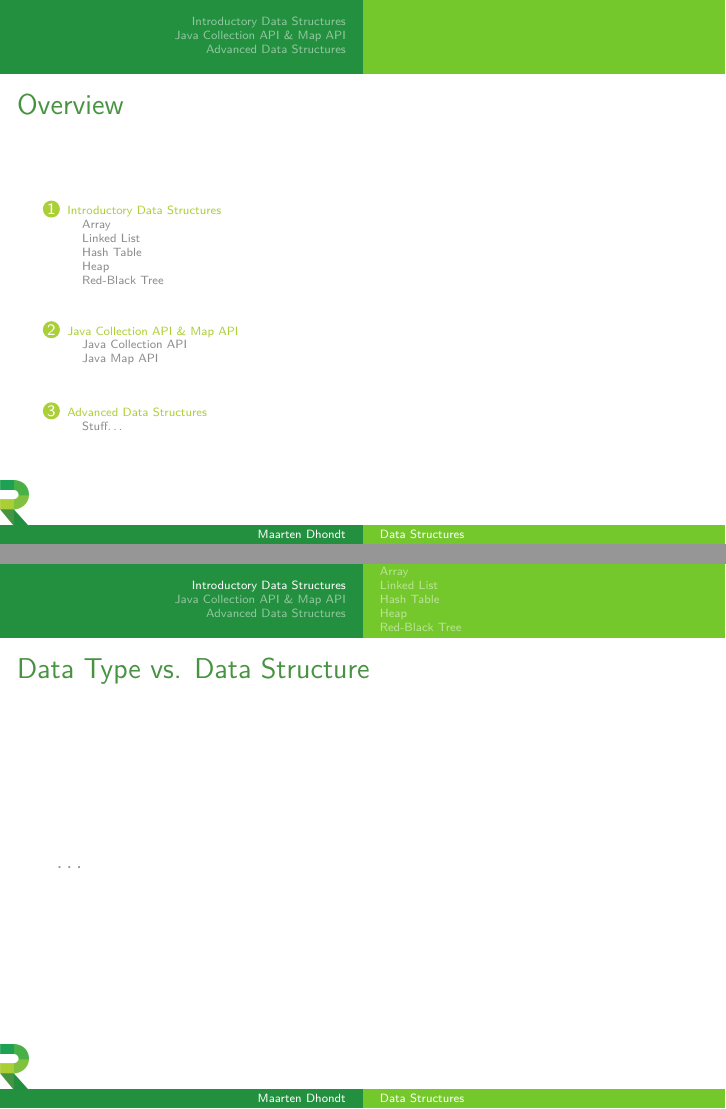
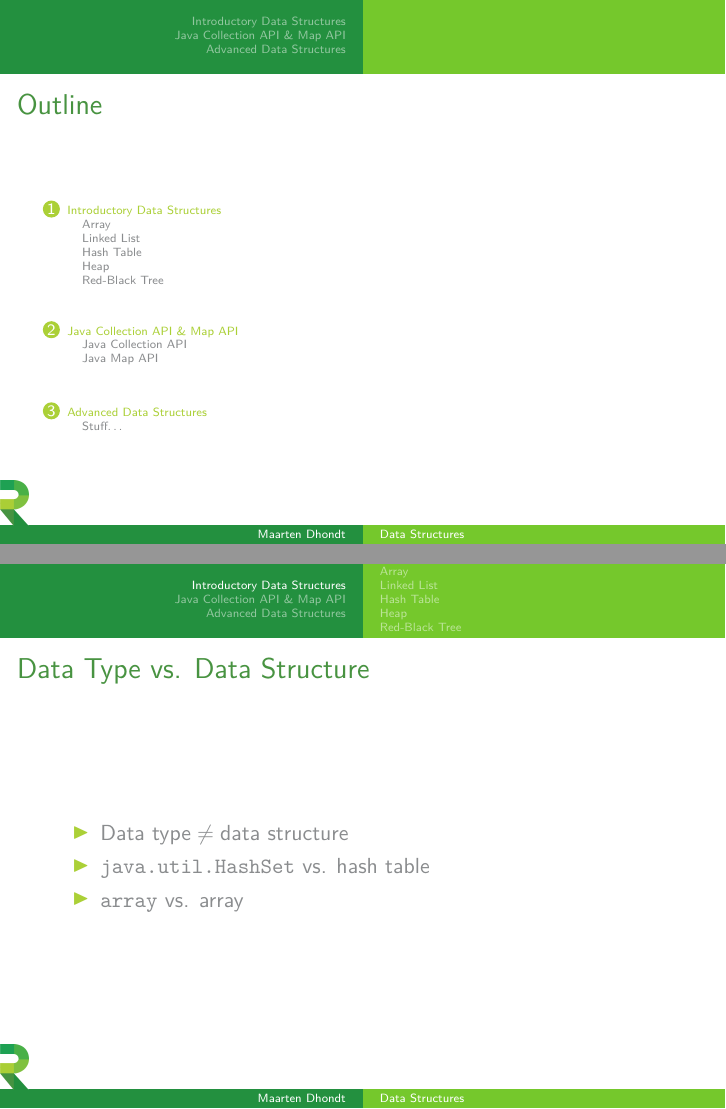
Before and after one commit to MDhondt/Data-Structures-presentation, LaTeX slides (Data_Structures.tex): pages 3 and 5 of 31 before the commit and pages 3 and 6 of 32 after it, joined at a grey line. Compiled offline with pdfLaTeX.

Commit message:
Type vs Structure

```diff
--- a/Data_Structures.tex
+++ b/Data_Structures.tex
@@ -2,14 +2,18 @@
 \usetheme{Copenhagen}
 \useinnertheme{circles}
 \useoutertheme{split}
+\setbeamertemplate{itemize items}[triangle]
 \beamertemplatenavigationsymbolsempty
 
-\usepackage{lmodern}
 \usepackage[english]{babel}
 \usepackage[utf8]{inputenc}
 \usepackage[T1]{fontenc}
+\usepackage{lmodern}
+\usepackage{textcomp}
 \usepackage{tikz}
 \usepackage{eso-pic}
+\usepackage{amsmath}
+%\usepackage{pgfpages}
 
 \definecolor{logogreen1}{RGB}{52,166,77}
 \definecolor{logogreen2}{RGB}{73,180,58}
@@ -30,15 +34,15 @@
 \AtBeginSection[]
 {
   \begin{frame}
-  \frametitle{Overview}
+  \frametitle{Outline}
   \tiny{\tableofcontents[currentsection]}
   \end{frame}
 }
 \AtBeginSubsection[]
 {
   \begin{frame}
-  \frametitle{Overview}
-  \tiny{\tableofcontents[currentsection,currentsubsection]}
+  \frametitle{Outline}
+  \tiny{\tableofcontents[sectionstyle=show/shaded,currentsubsection]}
   \end{frame}
 }
 
@@ -62,7 +68,7 @@
 \end{frame}
 
 \begin{frame}
-  \frametitle{Overview}
+  \frametitle{Outline}
   \tiny{\tableofcontents}
 \end{frame}
 
@@ -70,7 +76,11 @@
 
 \begin{frame}
 	\frametitle{Data Type vs. Data Structure}
-	\ldots
+	\begin{itemize}
+		\item<1-> $\text{Data type} \neq \text{data structure}$
+		\item<2-> \texttt{java.util.HashSet} vs. hash table
+		\item<2-> \texttt{array} vs. array
+	\end{itemize}
 \end{frame}
 
 \subsection{Array}
```
Also changed, not shown: Data_Structures.pdf, Data_Structures.tex (2 more changed lines).
